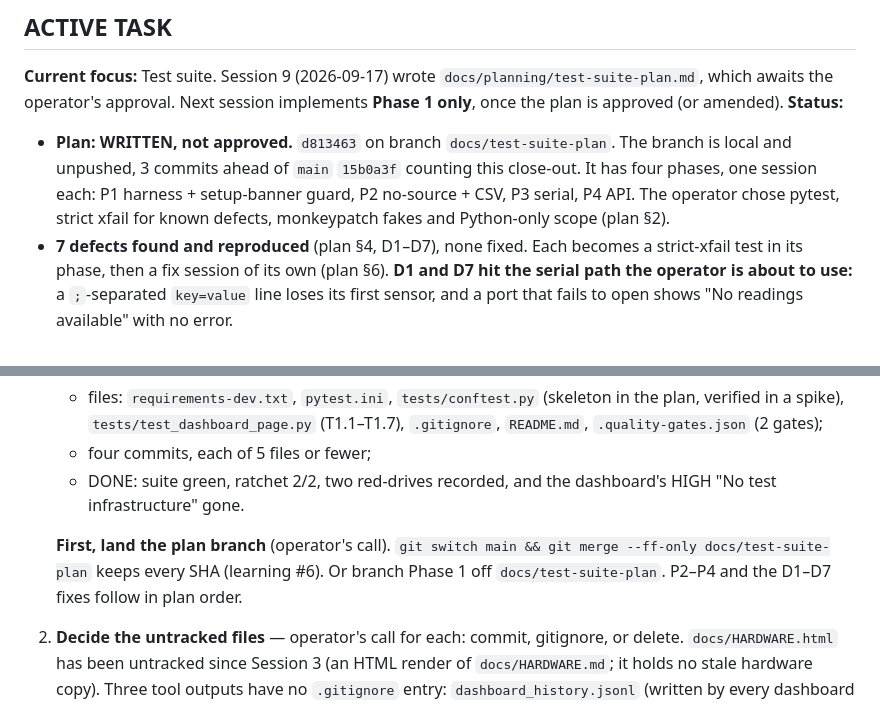
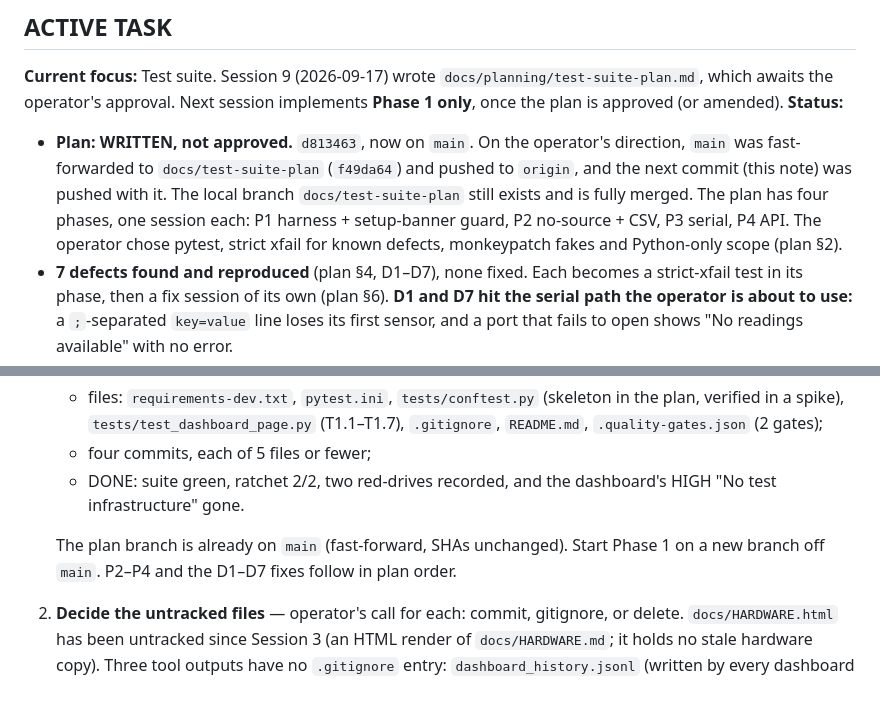
Before and after one commit to rmsharp/airqinodashboard, a Markdown page: SESSION_NOTES.md, 2 parts joined by grey strips. GitHub-like rendering.

Commit message:
docs: record the plan branch landing on main
main fast-forwarded to docs/test-suite-plan (f49da64) on the operator's
direction; SESSION_NOTES.md no longer calls the branch unpushed.

Co-Authored-By: Claude Opus 5 (1M context) <noreply@anthropic.com>

```diff
--- a/SESSION_NOTES.md
+++ b/SESSION_NOTES.md
@@ -9,10 +9,11 @@
 **Current focus:** Test suite. Session 9 (2026-09-17) wrote `docs/planning/test-suite-plan.md`, which awaits the
 operator's approval. Next session implements **Phase 1 only**, once the plan is approved (or amended).
 **Status:**
-- **Plan: WRITTEN, not approved.** `d813463` on branch `docs/test-suite-plan`. The branch is local and unpushed, 3
-  commits ahead of `main` `15b0a3f` counting this close-out. It has four phases, one session each: P1 harness +
-  setup-banner guard, P2 no-source + CSV, P3 serial, P4 API. The operator chose pytest, strict xfail for known
-  defects, monkeypatch fakes and Python-only scope (plan §2).
+- **Plan: WRITTEN, not approved.** `d813463`, now on `main`. On the operator's direction, `main` was fast-forwarded
+  to `docs/test-suite-plan` (`f49da64`) and pushed to `origin`, and the next commit (this note) was pushed with it.
+  The local branch `docs/test-suite-plan` still exists and is fully merged. The plan has four phases, one session
+  each: P1 harness + setup-banner guard, P2 no-source + CSV, P3 serial, P4 API. The operator chose pytest, strict
+  xfail for known defects, monkeypatch fakes and Python-only scope (plan §2).
 - **7 defects found and reproduced** (plan §4, D1–D7), none fixed. Each becomes a strict-xfail test in its phase, then
   a fix session of its own (plan §6). **D1 and D7 hit the serial path the operator is about to use:** a `;`-separated
   `key=value` line loses its first sensor, and a port that fails to open shows "No readings available" with no error.
@@ -29,9 +30,8 @@ operator's approval. Next session implements **Phase 1 only**, once the plan is
    - four commits, each of 5 files or fewer;
    - DONE: suite green, ratchet 2/2, two red-drives recorded, and the dashboard's HIGH "No test infrastructure" gone.
 
-   **First, land the plan branch** (operator's call). `git switch main && git merge --ff-only docs/test-suite-plan`
-   keeps every SHA (learning #6). Or branch Phase 1 off `docs/test-suite-plan`. P2–P4 and the D1–D7 fixes follow in
-   plan order.
+   The plan branch is already on `main` (fast-forward, SHAs unchanged). Start Phase 1 on a new branch off `main`.
+   P2–P4 and the D1–D7 fixes follow in plan order.
 2. **Decide the untracked files** — operator's call for each: commit, gitignore, or delete. `docs/HARDWARE.html` has been
    untracked since Session 3 (an HTML render of `docs/HARDWARE.md`; it holds no stale hardware copy). Three tool outputs
    have no `.gitignore` entry: `dashboard_history.jsonl` (written by every dashboard run); `.quality-gates-results.json`
```
Also changed, not shown: CHANGELOG.md (+6 -0 lines).
